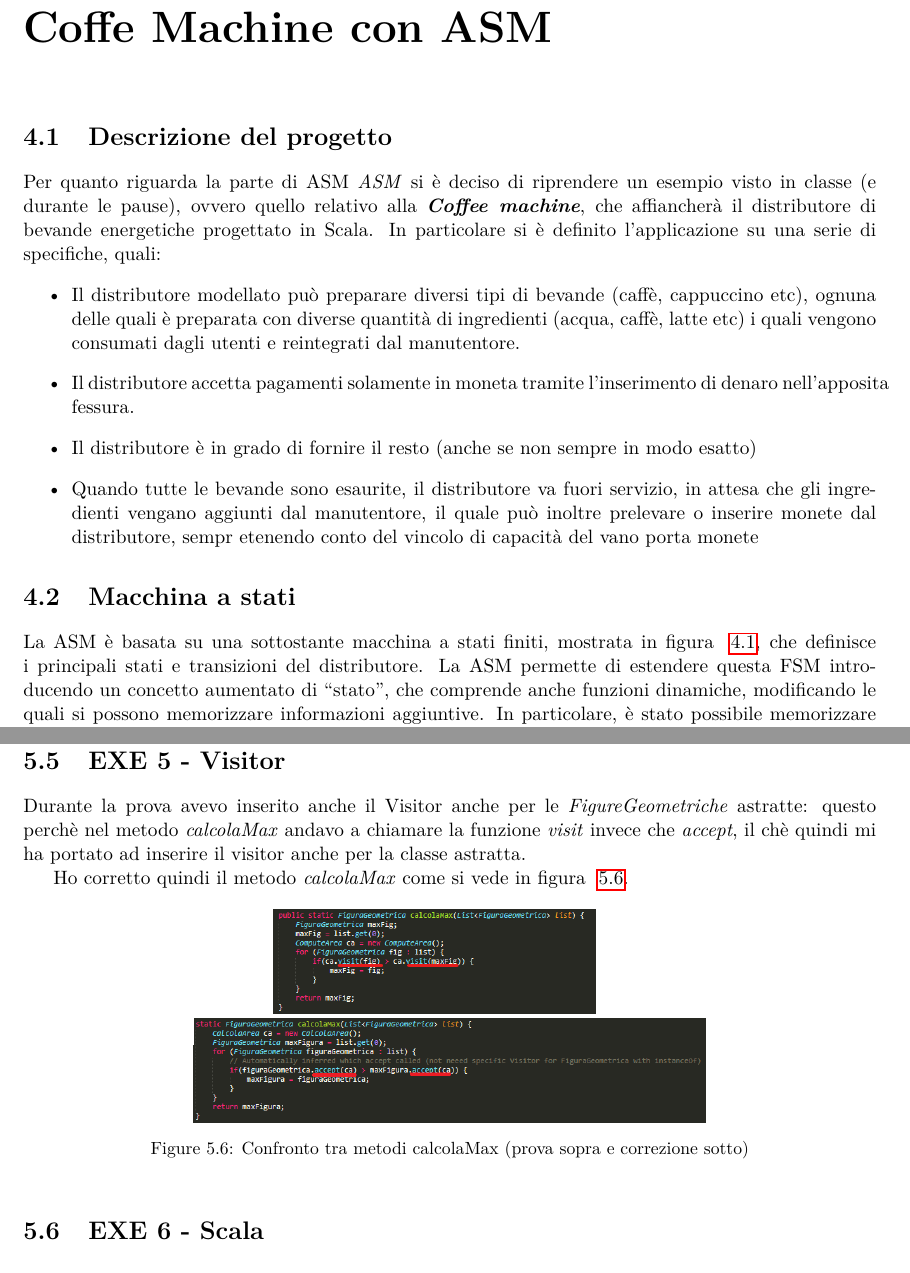
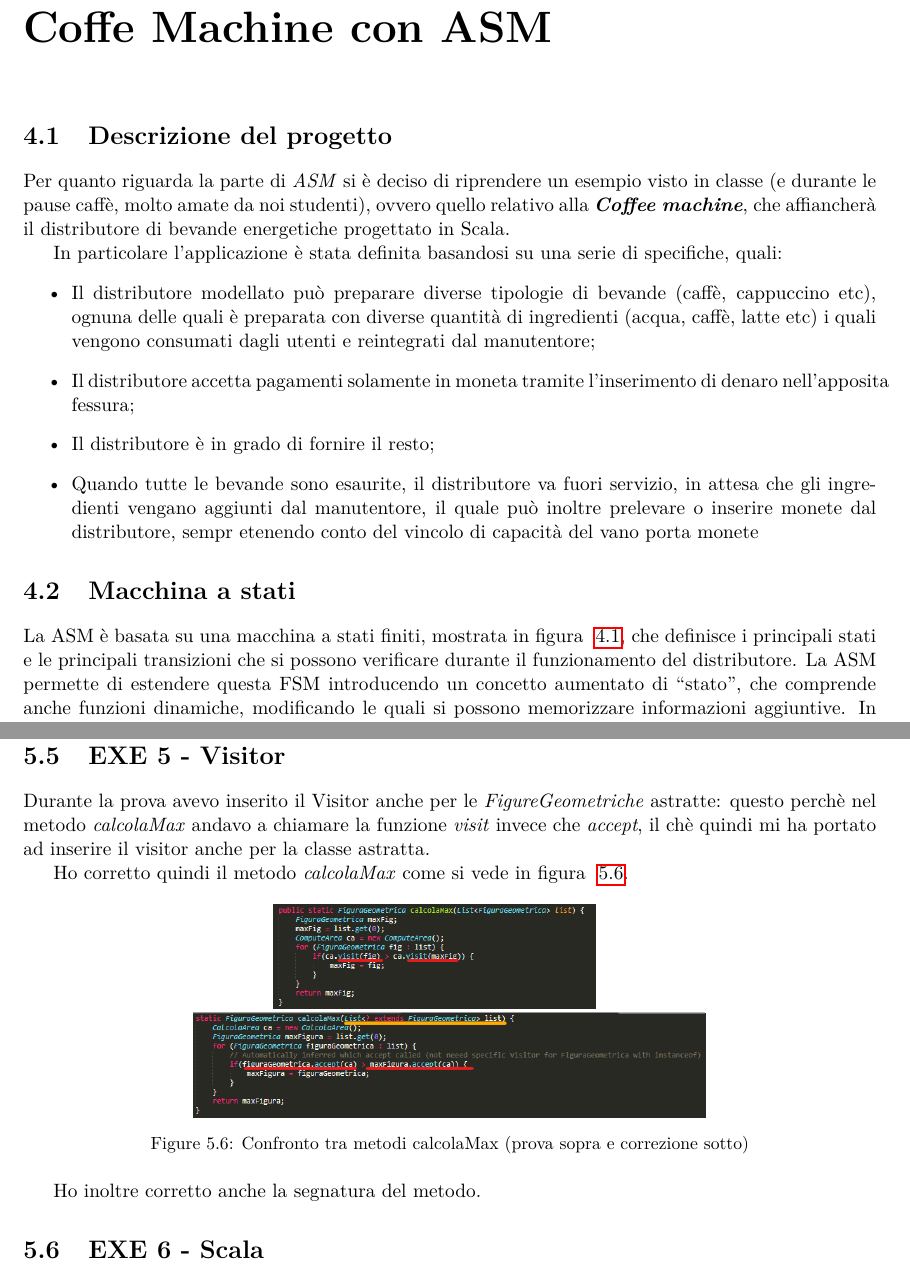
Before and after one commit to mpiffari/Informatica_III_A, a LaTeX thesis (Documentazione progetto/BreveDocumentazione.tex, which reads Documentazione progetto/Capitoli/ASM.tex, Documentazione progetto/Capitoli/CorrezioneProva.tex): two parts of pages 33 and 42 of 42, joined at a grey line, cut so that both start at the same text. Compiled offline with pdfLaTeX.

Commit message:
Improvements on Scala project Fixed signature of CalcolaMax in exam solution

```diff
--- a/Documentazione progetto/Capitoli/ASM.tex
+++ b/Documentazione progetto/Capitoli/ASM.tex
@@ -1,14 +1,14 @@
 \section{Descrizione del progetto}
-Per quanto riguarda la parte di ASM  \textit{ASM} si è deciso di riprendere un esempio visto in classe (e durante le pause), ovvero quello relativo alla \textit{\textbf{Coffee machine}}, che affiancherà il distributore di bevande energetiche progettato in Scala.
-In particolare si è definito l'applicazione su una serie di specifiche, quali:
+Per quanto riguarda la parte di \textit{ASM} si è deciso di riprendere un esempio visto in classe (e durante le pause caffè, molto amate da noi studenti), ovvero quello relativo alla \textit{\textbf{Coffee machine}}, che affiancherà il distributore di bevande energetiche progettato in Scala.
+
+In particolare l'applicazione è stata definita basandosi su una serie di specifiche, quali:
 \begin{itemize}
-	\item Il distributore modellato può preparare diversi tipi di bevande (caffè, cappuccino etc), ognuna delle quali è preparata con diverse quantità di ingredienti (acqua, caffè, latte etc) i quali vengono consumati dagli utenti e reintegrati dal manutentore.
-	\item Il distributore accetta pagamenti solamente in moneta tramite l'inserimento di denaro nell'apposita fessura.
-	\item Il distributore è in grado di fornire il resto (anche se non sempre in modo esatto)
+	\item Il distributore modellato può preparare diverse tipologie di bevande (caffè, cappuccino etc), ognuna delle quali è preparata con diverse quantità di ingredienti (acqua, caffè, latte etc) i quali vengono consumati dagli utenti e reintegrati dal manutentore;
+	\item Il distributore accetta pagamenti solamente in moneta tramite l'inserimento di denaro nell'apposita fessura;
+	\item Il distributore è in grado di fornire il resto;
 	\item Quando tutte le bevande sono esaurite, il distributore va fuori servizio, in attesa che gli ingredienti vengano aggiunti dal manutentore, il quale può inoltre prelevare o inserire monete dal distributore, sempr etenendo conto del vincolo di capacità del vano porta monete
 \end{itemize}
 
 
 \section{Macchina a stati}
-La ASM è basata su una sottostante macchina a stati finiti, mostrata in figura ~\ref{fig:StateMachine}, che definisce i principali stati e transizioni del distributore.
-\begin{figure}[h]
+La ASM è basata su una macchina a stati finiti, mostrata in figura ~\ref{fig:StateMachine}, che definisce i principali stati e le principali transizioni che si possono verificare durante il funzionamento del distributore.
--- a/Documentazione progetto/Capitoli/CorrezioneProva.tex
+++ b/Documentazione progetto/Capitoli/CorrezioneProva.tex
@@ -83,7 +83,7 @@ Rispetto alla soluzione proposta in prova, sono andato a snellire il metodo \tex
 \end{figure}
 
 \section{EXE 5 - Visitor}
-Durante la prova avevo inserito anche il Visitor anche per le \textit{FigureGeometriche} astratte: questo perchè nel metodo \textit{calcolaMax} andavo a chiamare la funzione \textit{visit} invece che \textit{accept}, il chè quindi mi ha portato ad inserire il visitor anche per la classe astratta.
+Durante la prova avevo inserito il Visitor anche per le \textit{FigureGeometriche} astratte: questo perchè nel metodo \textit{calcolaMax} andavo a chiamare la funzione \textit{visit} invece che \textit{accept}, il chè quindi mi ha portato ad inserire il visitor anche per la classe astratta.
 
 Ho corretto quindi il metodo \textit{calcolaMax} come si vede in figura ~\ref{fig:calcolaMax}.
 
@@ -94,6 +94,7 @@ Ho corretto quindi il metodo \textit{calcolaMax} come si vede in figura ~\ref{fi
 	\label{fig:calcolaMax}
 \end{figure}
 
+Ho inoltre corretto anche la segnatura del metodo.
 \section{EXE 6 - Scala}
 Nella correzione della prova di Scala sono andata ad inserire il wrapper, come si vede in figura ~\ref{fig:scalaWrap}: ho sfruttato la possibilità che Scala offre di definire funzioni \textit{inline}.
 
```
Also changed, not shown: Documentazione progetto/Capitoli/Scala.tex (+1 -0 lines), Documentazione progetto/BreveDocumentazione.pdf, Documentazione progetto/Immagini/calcolaMax.png, Documentazione progetto/Capitoli/ASM.tex (4 more changed lines), 7 other files.
